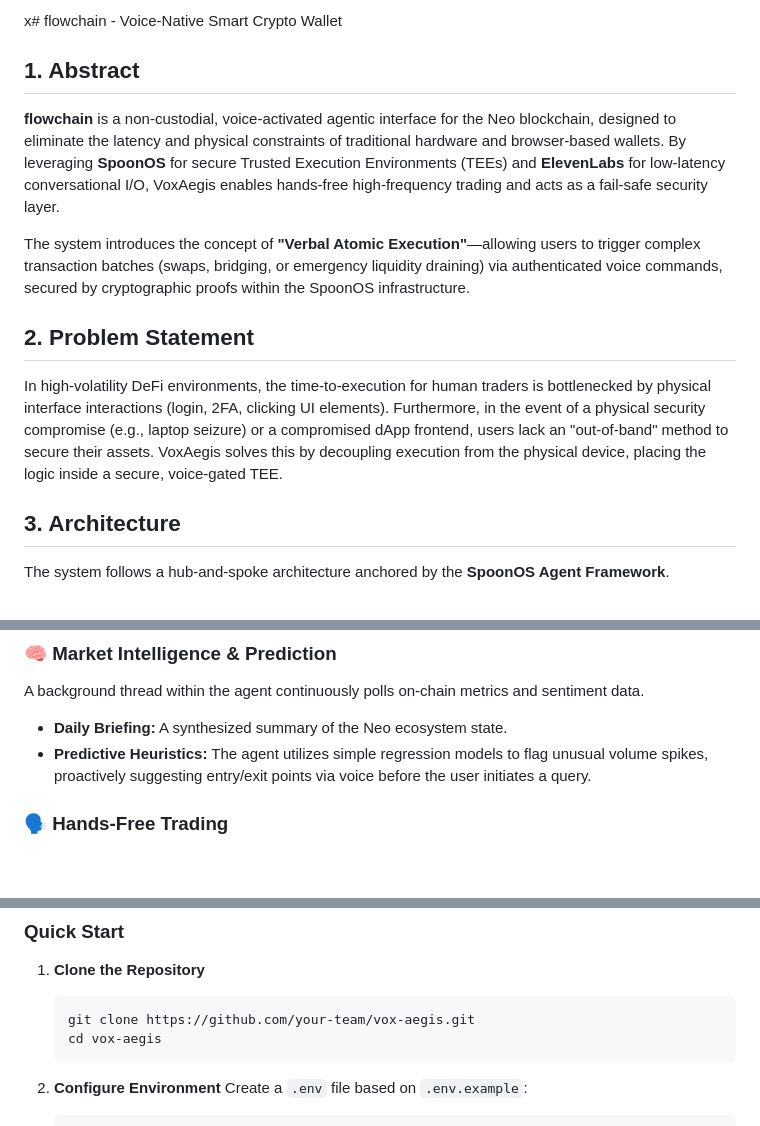
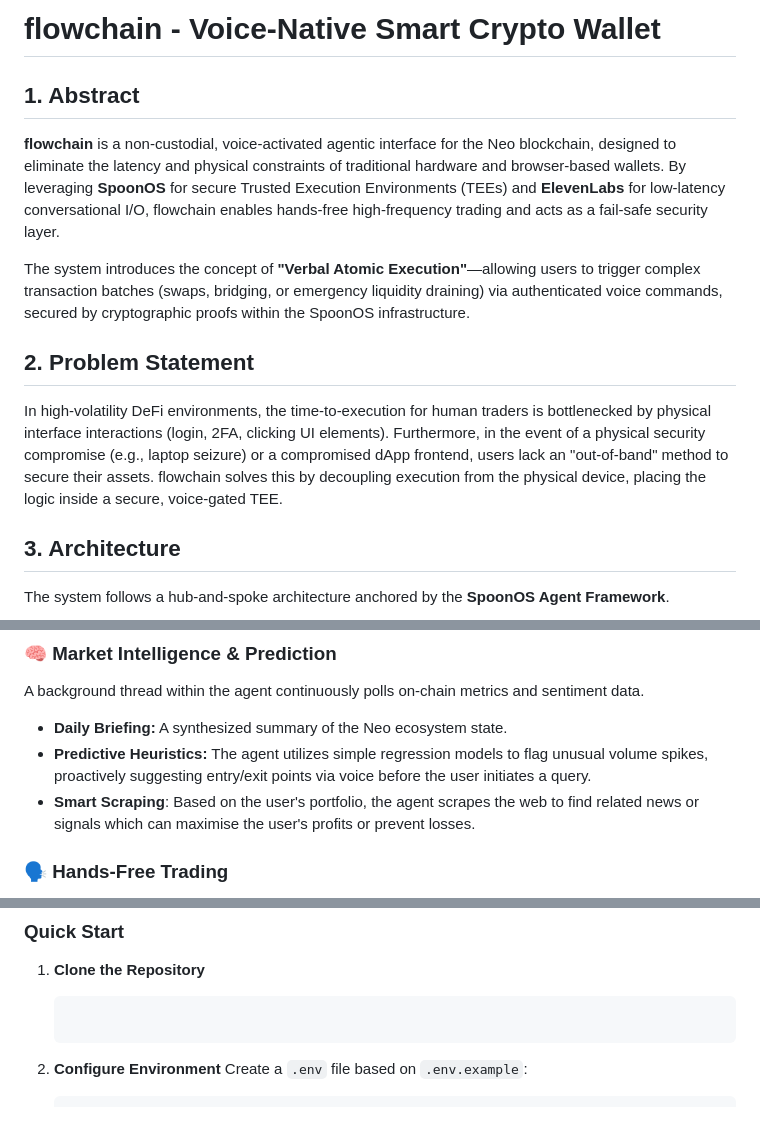
Before and after one commit to sid-081205/flowchain, a Markdown page: README.md, 3 parts joined by grey strips. GitHub-like rendering; blank space fills up the shorter version.

````diff
--- a/README.md
+++ b/README.md
@@ -1,14 +1,14 @@
-x# flowchain - Voice-Native Smart Crypto Wallet
+# flowchain - Voice-Native Smart Crypto Wallet
 
 ## 1\. Abstract
 
-**flowchain** is a non-custodial, voice-activated agentic interface for the Neo blockchain, designed to eliminate the latency and physical constraints of traditional hardware and browser-based wallets. By leveraging **SpoonOS** for secure Trusted Execution Environments (TEEs) and **ElevenLabs** for low-latency conversational I/O, VoxAegis enables hands-free high-frequency trading and acts as a fail-safe security layer.
+**flowchain** is a non-custodial, voice-activated agentic interface for the Neo blockchain, designed to eliminate the latency and physical constraints of traditional hardware and browser-based wallets. By leveraging **SpoonOS** for secure Trusted Execution Environments (TEEs) and **ElevenLabs** for low-latency conversational I/O, flowchain enables hands-free high-frequency trading and acts as a fail-safe security layer.
 
 The system introduces the concept of **"Verbal Atomic Execution"**—allowing users to trigger complex transaction batches (swaps, bridging, or emergency liquidity draining) via authenticated voice commands, secured by cryptographic proofs within the SpoonOS infrastructure.
 
 ## 2\. Problem Statement
 
-In high-volatility DeFi environments, the time-to-execution for human traders is bottlenecked by physical interface interactions (login, 2FA, clicking UI elements). Furthermore, in the event of a physical security compromise (e.g., laptop seizure) or a compromised dApp frontend, users lack an "out-of-band" method to secure their assets. VoxAegis solves this by decoupling execution from the physical device, placing the logic inside a secure, voice-gated TEE.
+In high-volatility DeFi environments, the time-to-execution for human traders is bottlenecked by physical interface interactions (login, 2FA, clicking UI elements). Furthermore, in the event of a physical security compromise (e.g., laptop seizure) or a compromised dApp frontend, users lack an "out-of-band" method to secure their assets. flowchain solves this by decoupling execution from the physical device, placing the logic inside a secure, voice-gated TEE.
 
 ## 3\. Architecture
 
@@ -68,6 +68,7 @@ A background thread within the agent continuously polls on-chain metrics and sen
 
   * **Daily Briefing:** A synthesized summary of the Neo ecosystem state.
   * **Predictive Heuristics:** The agent utilizes simple regression models to flag unusual volume spikes, proactively suggesting entry/exit points via voice before the user initiates a query.
+  * **Smart Scraping**: Based on the user's portfolio, the agent scrapes the web to find related news or signals which can maximise the user's profits or prevent losses.
 
 ### 🗣️ Hands-Free Trading
 
@@ -96,8 +97,7 @@ A background thread within the agent continuously polls on-chain metrics and sen
 1.  **Clone the Repository**
 
     ```bash
-    git clone https://github.com/your-team/vox-aegis.git
-    cd vox-aegis
+
     ```
 
 2.  **Configure Environment**
````
